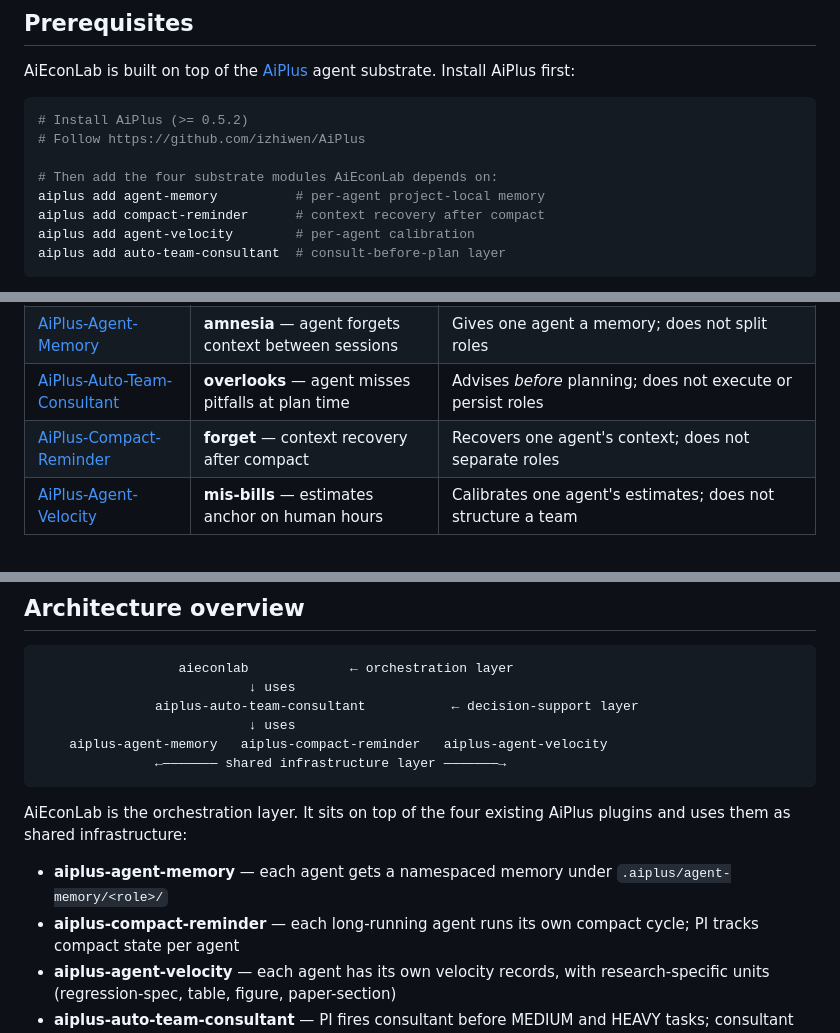
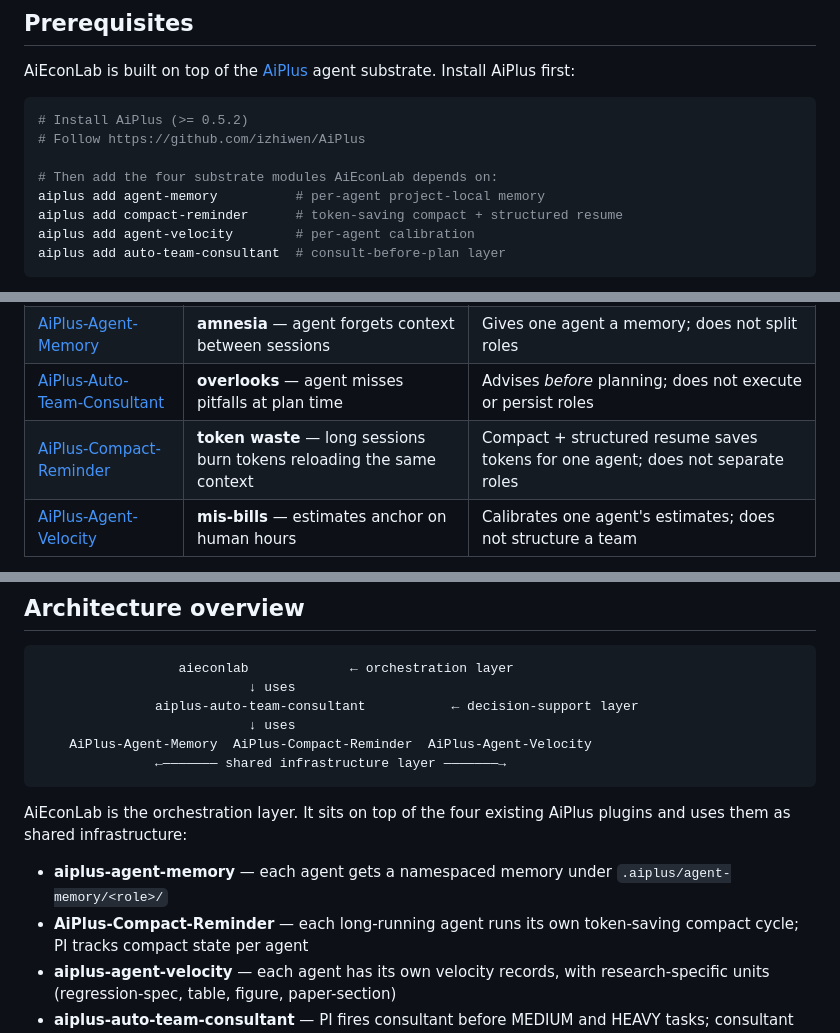
Before and after one commit to izhiwen/AiEconLab, a Markdown page: README.md, 3 parts joined by grey strips. Drawn GitHub-style.

````diff
--- a/README.md
+++ b/README.md
@@ -19,7 +19,7 @@ agent substrate. Install AiPlus first:
 
 # Then add the four substrate modules AiEconLab depends on:
 aiplus add agent-memory          # per-agent project-local memory
-aiplus add compact-reminder      # context recovery after compact
+aiplus add compact-reminder      # token-saving compact + structured resume
 aiplus add agent-velocity        # per-agent calibration
 aiplus add auto-team-consultant  # consult-before-plan layer
 ```
@@ -57,7 +57,7 @@ different problems:
 | [AiPlus-Agent-Team](https://github.com/izhiwen/AiPlus-Agent-Team) | Software-engineering role drift | Same architecture, different roles — that one ships SWE roles, this one ships research roles |
 | [AiPlus-Agent-Memory](https://github.com/izhiwen/AiPlus-Agent-Memory) | **amnesia** — agent forgets context between sessions | Gives one agent a memory; does not split roles |
 | [AiPlus-Auto-Team-Consultant](https://github.com/izhiwen/AiPlus-Auto-Team-Consultant) | **overlooks** — agent misses pitfalls at plan time | Advises *before* planning; does not execute or persist roles |
-| [AiPlus-Compact-Reminder](https://github.com/izhiwen/AiPlus-Compact-Reminder) | **forget** — context recovery after compact | Recovers one agent's context; does not separate roles |
+| [AiPlus-Compact-Reminder](https://github.com/izhiwen/AiPlus-Compact-Reminder) | **token waste** — long sessions burn tokens reloading the same context | Compact + structured resume saves tokens for one agent; does not separate roles |
 | [AiPlus-Agent-Velocity](https://github.com/izhiwen/AiPlus-Agent-Velocity) | **mis-bills** — estimates anchor on human hours | Calibrates one agent's estimates; does not structure a team |
 
 AiEconLab and [AiPlus-Agent-Team](https://github.com/izhiwen/AiPlus-Agent-Team)
@@ -145,7 +145,7 @@ aiplus agent prune-worktrees   # clean up stale worktrees
                            ↓ uses
                aiplus-auto-team-consultant           ← decision-support layer
                            ↓ uses
-    aiplus-agent-memory   aiplus-compact-reminder   aiplus-agent-velocity
+    AiPlus-Agent-Memory  AiPlus-Compact-Reminder  AiPlus-Agent-Velocity
                ←——————— shared infrastructure layer ———————→
 ```
 
@@ -154,7 +154,7 @@ existing AiPlus plugins and uses them as shared infrastructure:
 
 - **aiplus-agent-memory** — each agent gets a namespaced memory under
   `.aiplus/agent-memory/<role>/`
-- **aiplus-compact-reminder** — each long-running agent runs its own compact
+- **AiPlus-Compact-Reminder** — each long-running agent runs its own token-saving compact
   cycle; PI tracks compact state per agent
 - **aiplus-agent-velocity** — each agent has its own velocity records, with
   research-specific units (regression-spec, table, figure, paper-section)
````
Also changed, not shown: DESIGN.md (+3 -3 lines), README.zh-CN.md (+4 -4 lines).
